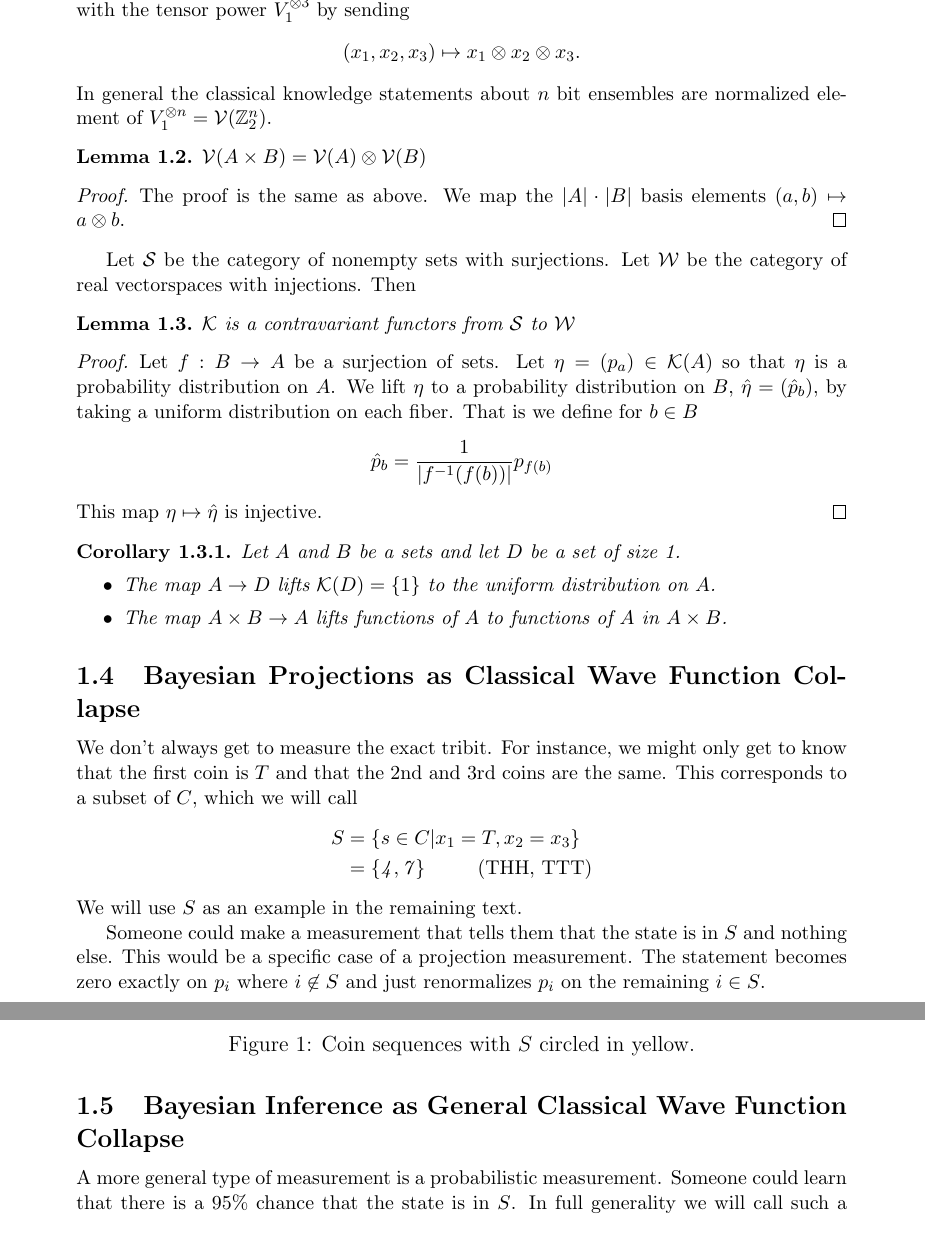
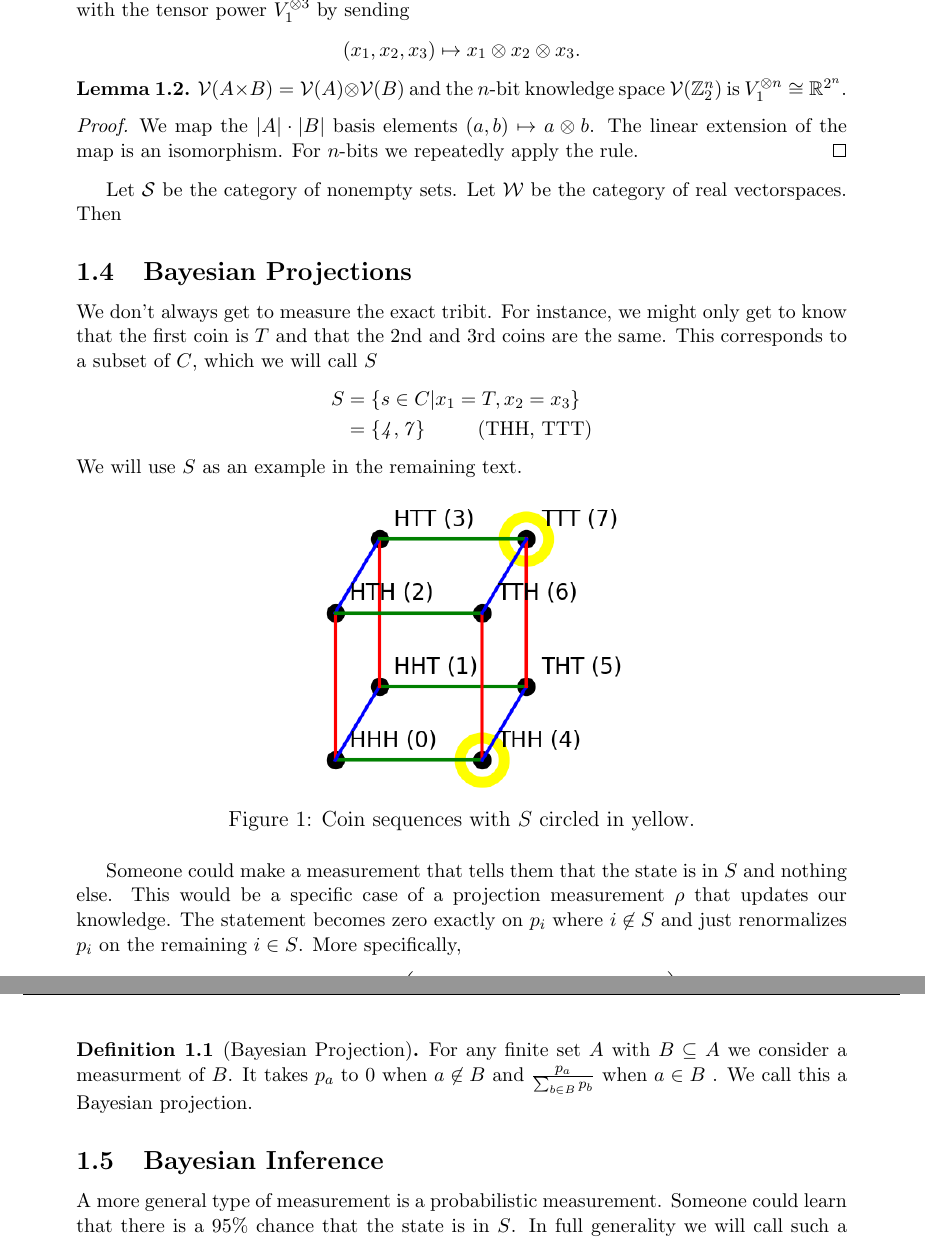
Before and after one commit to kjplaye/multi_observer_qm, a LaTeX document (multi_obs_qm.tex): two parts of pages 3 and 4 of 6, joined at a grey line, cut so that both start at the same text. Compiled offline with pdfLaTeX.

Commit message:
Another pass

```diff
--- a/multi_obs_qm.tex
+++ b/multi_obs_qm.tex
@@ -18,6 +18,9 @@
 
 \theoremstyle{postulate}
 \newtheorem{postulate}{Postulate}[section]
+
+\theoremstyle{definition}
+\newtheorem{definition}{Definition}[section]
 
 
 \newtheorem{theorem}{Theorem}[section]
@@ -121,36 +124,18 @@ Each coin corresponds to a 2 dimensional space $\mathcal{V}(\{H,T\})$ which we w
 \[
 (x_1,x_2,x_3) \mapsto x_1 \otimes x_2 \otimes x_3.
 \]
-In general the classical knowledge statements about $n$ bit ensembles are normalized element of $V_1 ^ {\otimes n} = \mathcal{V}(\mathbb{Z}_2^n)$.
+
 \begin{lemma}
-  $\mathcal{V}(A \times B) = \mathcal{V}(A) \otimes \mathcal{V}(B)$
+  $\mathcal{V}(A \times B) = \mathcal{V}(A) \otimes \mathcal{V}(B)$ and the $n$-bit knowledge space $\mathcal{V}(\mathbb{Z}_2^n)$ is $V_1 ^ {\otimes n} \cong \mathbb{R}^{2^n}$.
 \end{lemma}
 \begin{proof}
-  The proof is the same as above.  We map the $|A|\cdot|B|$ basis elements $(a,b) \mapsto a \otimes b$.
+  We map the $|A|\cdot|B|$ basis elements $(a,b) \mapsto a \otimes b$.  The linear extension of the map is an isomorphism.  For $n$-bits we repeatedly apply the rule.
 \end{proof}
-Let $\mathcal{S}$ be the category of nonempty sets with surjections.  Let $\mathcal{W}$ be the category of real vectorspaces with injections.  Then
-\begin{lemma}
-  $\mathcal{K}$ is a contravariant functors from $\mathcal{S}$ to $\mathcal{W}$
-\end{lemma}
-\begin{proof}
-  Let $f:B \rightarrow A$ be a surjection of sets.  Let $\eta = (p_a) \in \mathcal{K}(A)$ so that $\eta$ is a probability distribution on $A$.  We lift $\eta$ to a probability distribution on $B$, $\hat{\eta} = (\hat{p}_b)$,  by taking a uniform distribution on each fiber.  That is we define for $b \in B$
-  \[
-  \hat{p}_b = \frac{1}{|f^{-1}(f(b) )|} p_{f(b)}
-  \]
-This map $\eta \mapsto \hat{\eta}$ is injective.
-\end{proof}
-\begin{corollary}
-  Let $A$ and $B$ be a sets and let $D$ be a set of size 1.
-  \begin{itemize}
-    \item The map $A \rightarrow D$ lifts $\mathcal{K}(D) = \{1\} $ to the uniform distribution on $A$.
-    \item The map $A \times B \rightarrow A$ lifts functions of $A$ to functions of $A$ in $A \times B$.
-  \end{itemize}
-\end{corollary}
+Let $\mathcal{S}$ be the category of nonempty sets.  Let $\mathcal{W}$ be the category of real vectorspaces.  Then
 
-
-\subsection{Bayesian Projections as Classical Wave Function Collapse}
+\subsection{Bayesian Projections}
 \label{proj}
-We don't always get to measure the exact tribit.  For instance, we might only get to know that the first coin is $T$ and that the 2nd and 3rd coins are the same.  This corresponds to a subset of $C$, which we will call
+We don't always get to measure the exact tribit.  For instance, we might only get to know that the first coin is $T$ and that the 2nd and 3rd coins are the same.  This corresponds to a subset of $C$, which we will call $S$
 \[
 \begin{split}
   S &= \{s \in C | x_1 = T, x_2 = x_3 \} \\
@@ -166,12 +151,16 @@ We will use $S$ as an example in the remaining text.
 \label{masslessshell}
 \end{figure}
 
-Someone could make a measurement that tells them that the state is in $S$ and nothing else.  This would be a specific case of a projection measurement.  The statement becomes zero exactly on $p_i$ where $i \not \in S$ and just renormalizes $p_i$ on the remaining $i \in S$.
+Someone could make a measurement that tells them that the state is in $S$ and nothing else.  This would be a specific case of a projection measurement $\rho$ that updates our knowledge.  The statement becomes zero exactly on $p_i$ where $i \not \in S$ and just renormalizes $p_i$ on the remaining $i \in S$.  More specifically,
 \begin{equation}
 \label{sdist}
-(p_0,\cdots,p_7) = \left(0,0,0,0,\frac{1}{2},0,0,\frac{1}{2}\right)
+\rho: (p_0,\cdots,p_7) \mapsto \left(0,0,0,0, \frac{p_4}{p_4 + p_7},0,0,\frac{p_7}{p_4 + p_7}\right)
 \end{equation}
-\subsection{Bayesian Inference as General Classical Wave Function Collapse}
+which motivates the following
+\begin{definition}[Bayesian Projection]
+  For any finite set $A$ with $B \subseteq A$ we consider a measurment of $B$.  It takes $p_a$ to 0 when $a \not \in B$ and $\frac{p_a}{\sum_{b \in B} p_b}$ when $a \in B$ .  We call this a Bayesian projection.
+\end{definition}
+\subsection{Bayesian Inference}
 A more general type of measurement is a probabilistic measurement.  Someone could learn that there is a 95\% chance that the state is in $S$.  In full generality we will call such a probabilistic observation $\mathcal{O}$.  We can figure out how to update our knowledge statement from $p_i$, to $\hat{p_i}$, using a relative\footnote{In the ratio, the contribution of $P(\mathcal{O})$ is canceled out and accounted for during normalization.  $P(\mathcal{O})$ only holds significance prior to its observation and it doesn't require consideration during the update process.} version of Bayes's rule
 \[
   \frac{\hat{p_i}}{\hat{p_j}} = \underbrace{\frac{P(i | \mathcal{O})}{P(j | \mathcal{O})}}_\text{Posterior}
```
Also changed, not shown: multi_obs_qm.pdf, multi_obs_qm.tex (6 more changed lines).
